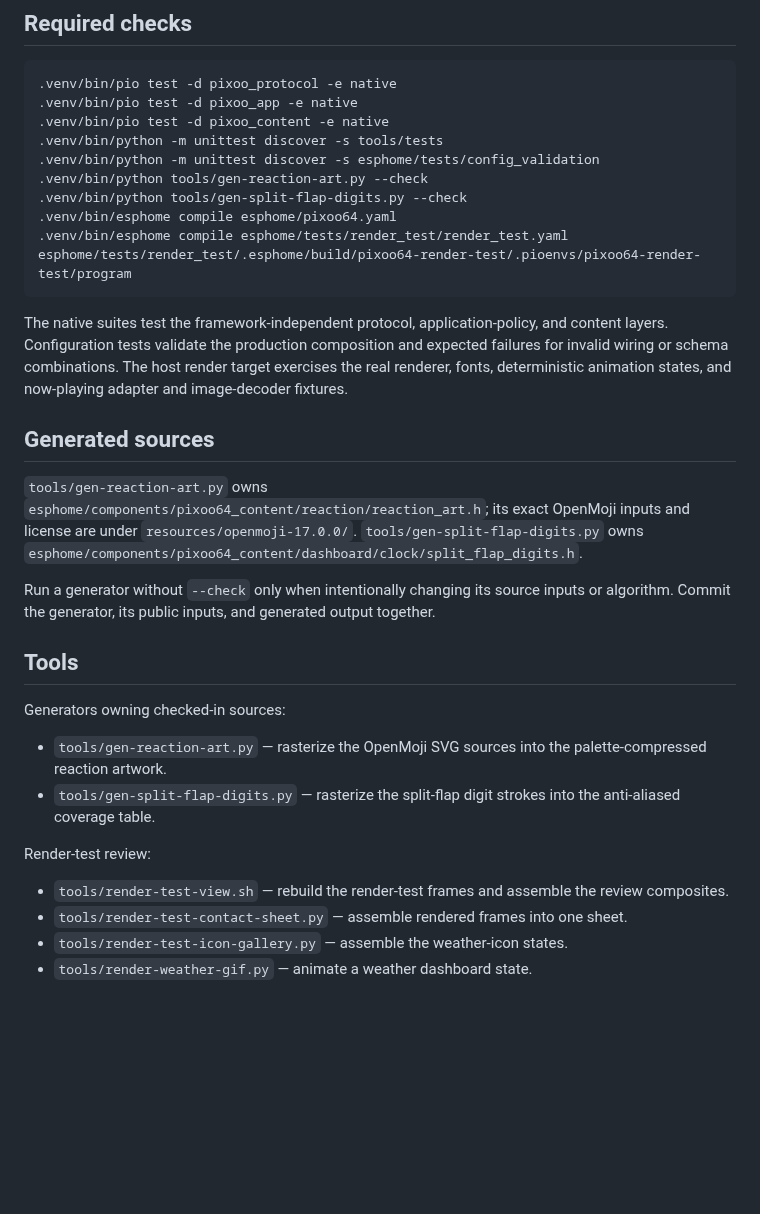
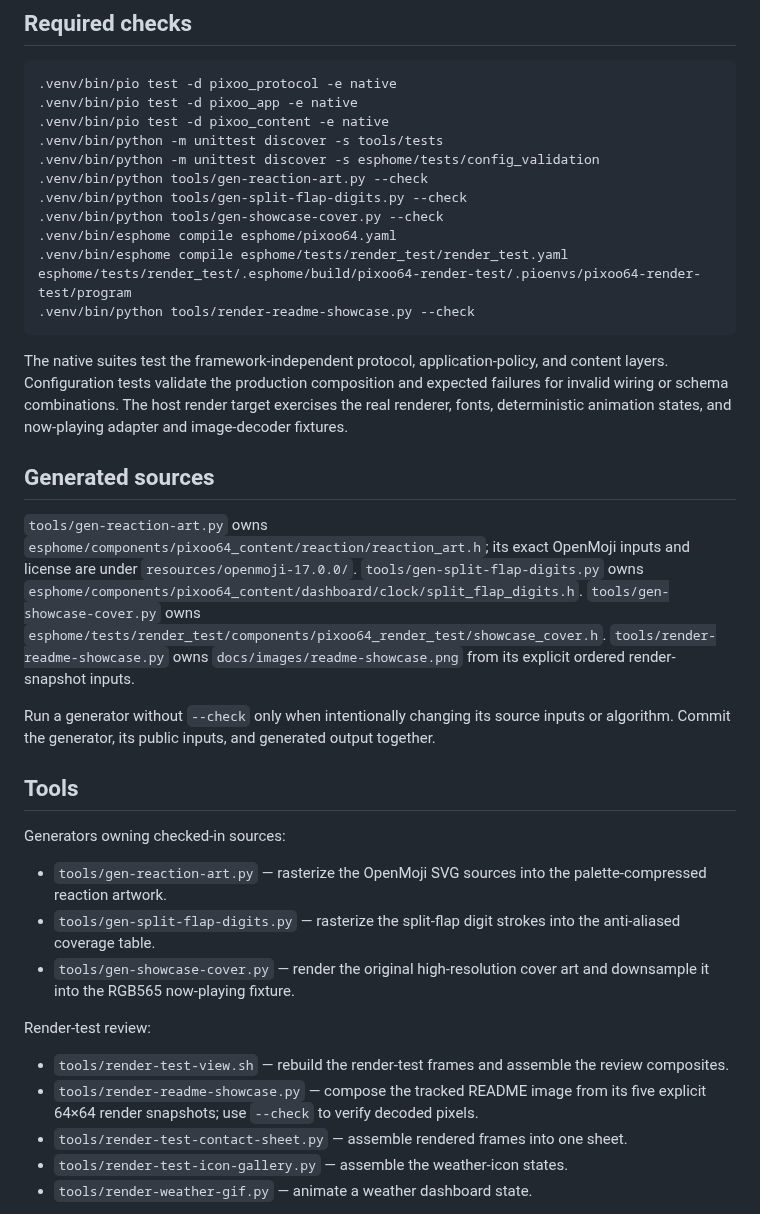
Before and after one commit to simplyRoba/pixoo-firmware, a Markdown page: CONTRIBUTING.md, the part around the change. Drawn GitHub-style; blank space fills up the shorter version.

````diff
--- a/CONTRIBUTING.md
+++ b/CONTRIBUTING.md
@@ -49,9 +49,11 @@ infer flash commands or offsets from build output alone.
 .venv/bin/python -m unittest discover -s esphome/tests/config_validation
 .venv/bin/python tools/gen-reaction-art.py --check
 .venv/bin/python tools/gen-split-flap-digits.py --check
+.venv/bin/python tools/gen-showcase-cover.py --check
 .venv/bin/esphome compile esphome/pixoo64.yaml
 .venv/bin/esphome compile esphome/tests/render_test/render_test.yaml
 esphome/tests/render_test/.esphome/build/pixoo64-render-test/.pioenvs/pixoo64-render-test/program
+.venv/bin/python tools/render-readme-showcase.py --check
 ```
 
 The native suites test the framework-independent protocol, application-policy,
@@ -67,6 +69,10 @@ now-playing adapter and image-decoder fixtures.
 inputs and license are under `resources/openmoji-17.0.0/`.
 `tools/gen-split-flap-digits.py` owns
 `esphome/components/pixoo64_content/dashboard/clock/split_flap_digits.h`.
+`tools/gen-showcase-cover.py` owns
+`esphome/tests/render_test/components/pixoo64_render_test/showcase_cover.h`.
+`tools/render-readme-showcase.py` owns `docs/images/readme-showcase.png` from
+its explicit ordered render-snapshot inputs.
 
 Run a generator without `--check` only when intentionally changing its source
 inputs or algorithm. Commit the generator, its public inputs, and generated output
@@ -80,11 +86,15 @@ Generators owning checked-in sources:
   palette-compressed reaction artwork.
 - `tools/gen-split-flap-digits.py` — rasterize the split-flap digit strokes into
   the anti-aliased coverage table.
+- `tools/gen-showcase-cover.py` — render the original high-resolution cover art
+  and downsample it into the RGB565 now-playing fixture.
 
 Render-test review:
 
 - `tools/render-test-view.sh` — rebuild the render-test frames and assemble the
   review composites.
+- `tools/render-readme-showcase.py` — compose the tracked README image from its
+  five explicit 64×64 render snapshots; use `--check` to verify decoded pixels.
 - `tools/render-test-contact-sheet.py` — assemble rendered frames into one sheet.
 - `tools/render-test-icon-gallery.py` — assemble the weather-icon states.
 - `tools/render-weather-gif.py` — animate a weather dashboard state.
````
Also changed, not shown: README.md (+13 -5 lines), THIRD_PARTY_LICENSES.md (+3 -0 lines), docs/images/readme-showcase.png (added), 10 other files.
